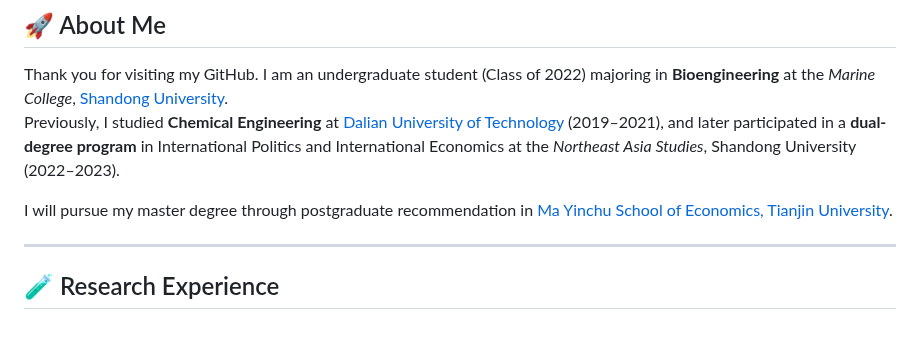
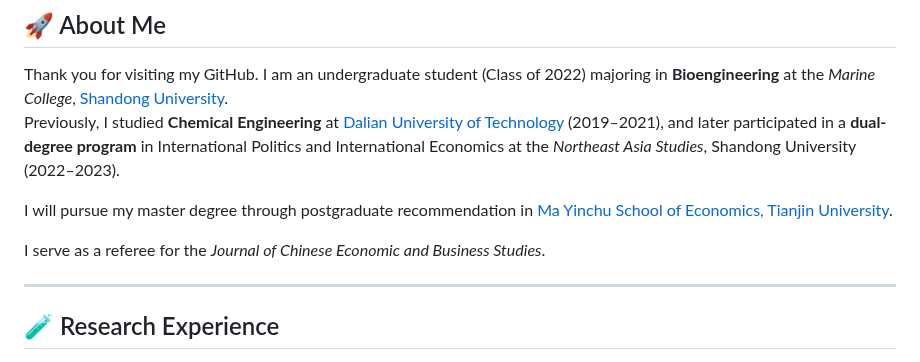
Before and after one commit to Karcen/zhengjiacheng.github.io, a Markdown page: README.md, the part around the change. Rendered like a GitHub page; blank space fills up the shorter version.

```diff
--- a/README.md
+++ b/README.md
@@ -8,6 +8,8 @@ Thank you for visiting my GitHub. I am an undergraduate student (Class of 2022)
 Previously, I studied **Chemical Engineering** at [Dalian University of Technology](https://en.dlut.edu.cn/) (2019–2021), and later participated in a **dual-degree program** in International Politics and International Economics at the *Northeast Asia Studies*, Shandong University (2022–2023).
 
 I will pursue my master degree through postgraduate recommendation in [Ma Yinchu School of Economics, Tianjin University](https://mysoe.tju.edu.cn/en/home.htm).
+
+I serve as a referee for the _Journal of Chinese Economic and Business Studies_.
 
 ---
 
```
